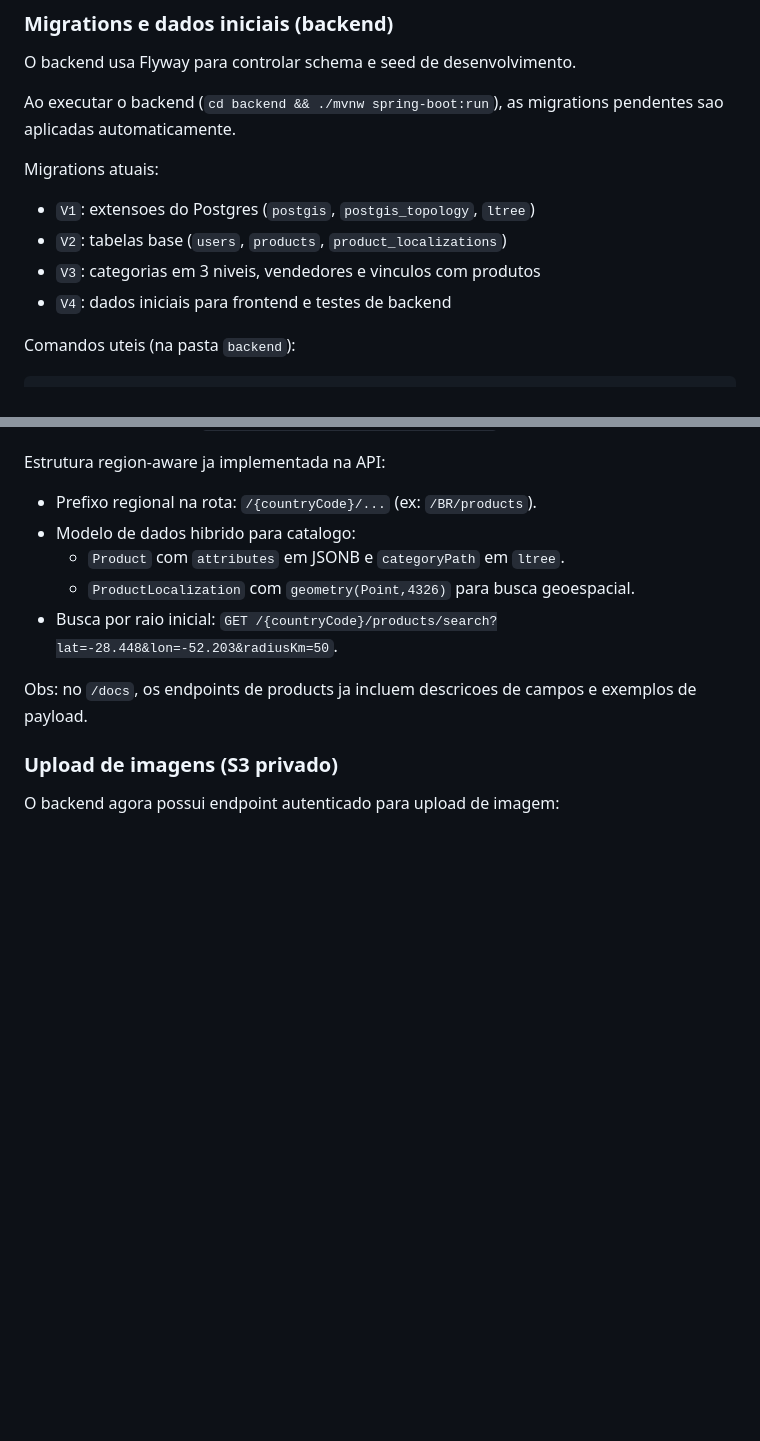
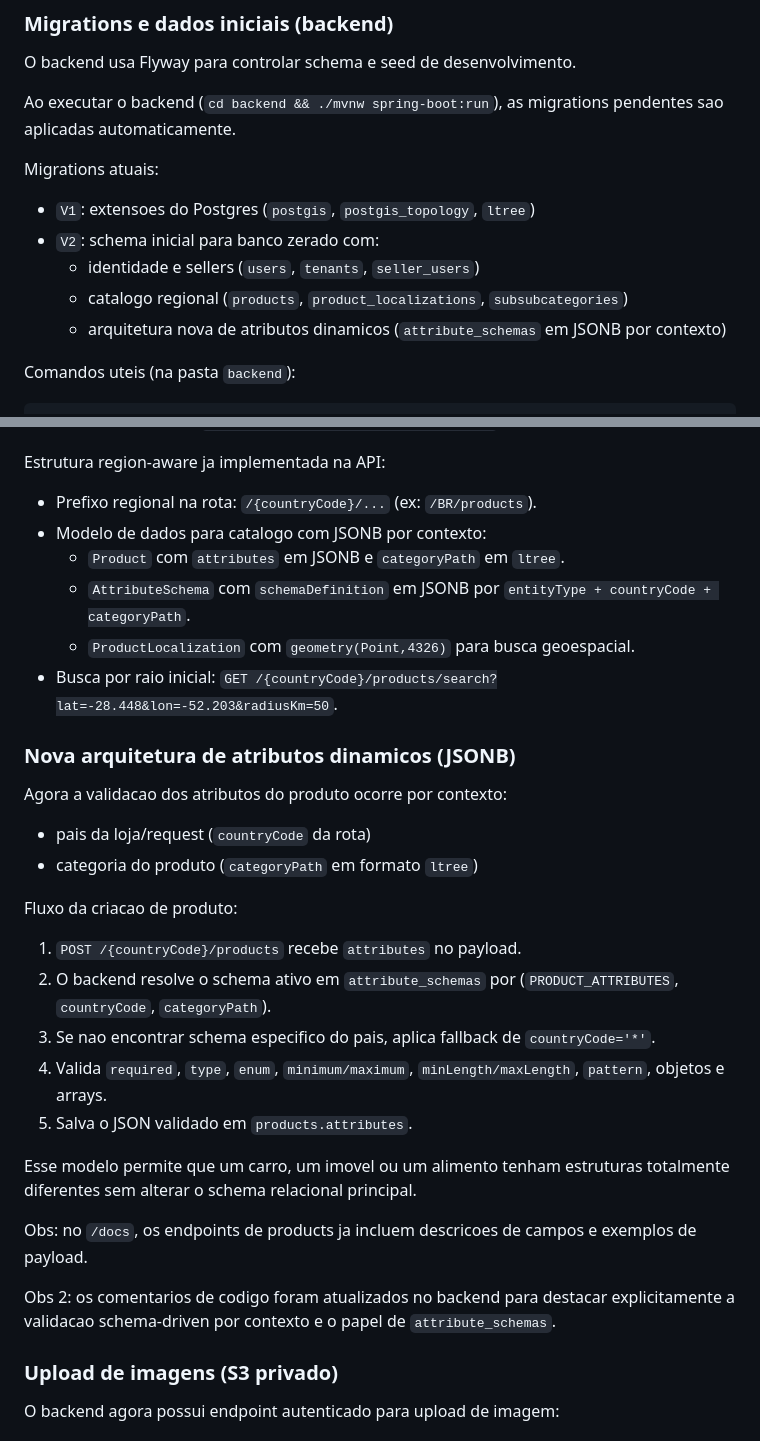
Before and after one commit to CristianoMZN/rizer, a Markdown page: README.md, 2 parts joined by grey strips. Drawn GitHub-style; blank space fills up the shorter version.

Commit message:
Update migration documentation and enhance dynamic attributes architecture

```diff
--- a/README.md
+++ b/README.md
@@ -44,9 +44,10 @@ Ao executar o backend (`cd backend && ./mvnw spring-boot:run`), as migrations pe
 Migrations atuais:
 
 - `V1`: extensoes do Postgres (`postgis`, `postgis_topology`, `ltree`)
-- `V2`: tabelas base (`users`, `products`, `product_localizations`)
-- `V3`: categorias em 3 niveis, vendedores e vinculos com produtos
-- `V4`: dados iniciais para frontend e testes de backend
+- `V2`: schema inicial para banco zerado com:
+  - identidade e sellers (`users`, `tenants`, `seller_users`)
+  - catalogo regional (`products`, `product_localizations`, `subsubcategories`)
+  - arquitetura nova de atributos dinamicos (`attribute_schemas` em JSONB por contexto)
 
 Comandos uteis (na pasta `backend`):
 
@@ -95,12 +96,32 @@ Observações:
 Estrutura region-aware ja implementada na API:
 
 - Prefixo regional na rota: `/{countryCode}/...` (ex: `/BR/products`).
-- Modelo de dados hibrido para catalogo:
+- Modelo de dados para catalogo com JSONB por contexto:
   - `Product` com `attributes` em JSONB e `categoryPath` em `ltree`.
+  - `AttributeSchema` com `schemaDefinition` em JSONB por `entityType + countryCode + categoryPath`.
   - `ProductLocalization` com `geometry(Point,4326)` para busca geoespacial.
 - Busca por raio inicial: `GET /{countryCode}/products/search?lat=-28.448&lon=-52.203&radiusKm=50`.
 
+### Nova arquitetura de atributos dinamicos (JSONB)
+
+Agora a validacao dos atributos do produto ocorre por contexto:
+
+- pais da loja/request (`countryCode` da rota)
+- categoria do produto (`categoryPath` em formato `ltree`)
+
+Fluxo da criacao de produto:
+
+1. `POST /{countryCode}/products` recebe `attributes` no payload.
+2. O backend resolve o schema ativo em `attribute_schemas` por (`PRODUCT_ATTRIBUTES`, `countryCode`, `categoryPath`).
+3. Se nao encontrar schema especifico do pais, aplica fallback de `countryCode='*'`.
+4. Valida `required`, `type`, `enum`, `minimum/maximum`, `minLength/maxLength`, `pattern`, objetos e arrays.
+5. Salva o JSON validado em `products.attributes`.
+
+Esse modelo permite que um carro, um imovel ou um alimento tenham estruturas totalmente diferentes sem alterar o schema relacional principal.
+
 Obs: no `/docs`, os endpoints de products ja incluem descricoes de campos e exemplos de payload.
+
+Obs 2: os comentarios de codigo foram atualizados no backend para destacar explicitamente a validacao schema-driven por contexto e o papel de `attribute_schemas`.
 
 ### Upload de imagens (S3 privado)
 
```
